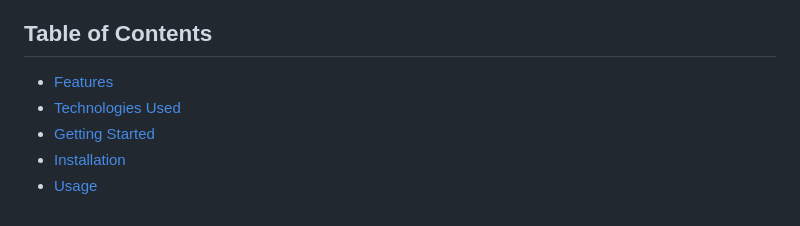
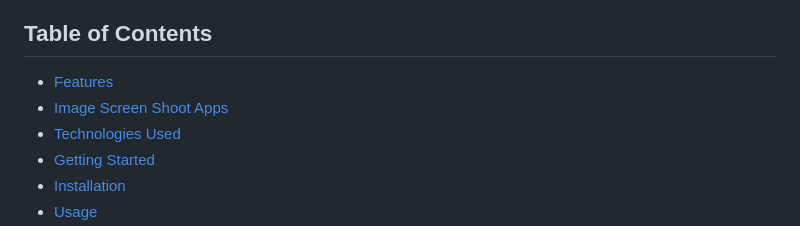
Before and after one commit to LuckyAlmaAficionado/Lapor-Book, a Markdown page: README.md, the part around the change. Drawn GitHub-style.

```diff
--- a/README.md
+++ b/README.md
@@ -5,6 +5,7 @@ Lapor_Book is a web application designed to streamline the process of reporting
 ## Table of Contents
 
 - [Features](#features)
+- [Image Screen Shoot Apps](#image-screen-shoot-apps)
 - [Technologies Used](#technologies-used)
 - [Getting Started](#getting-started)
 - [Installation](#installation)
```
